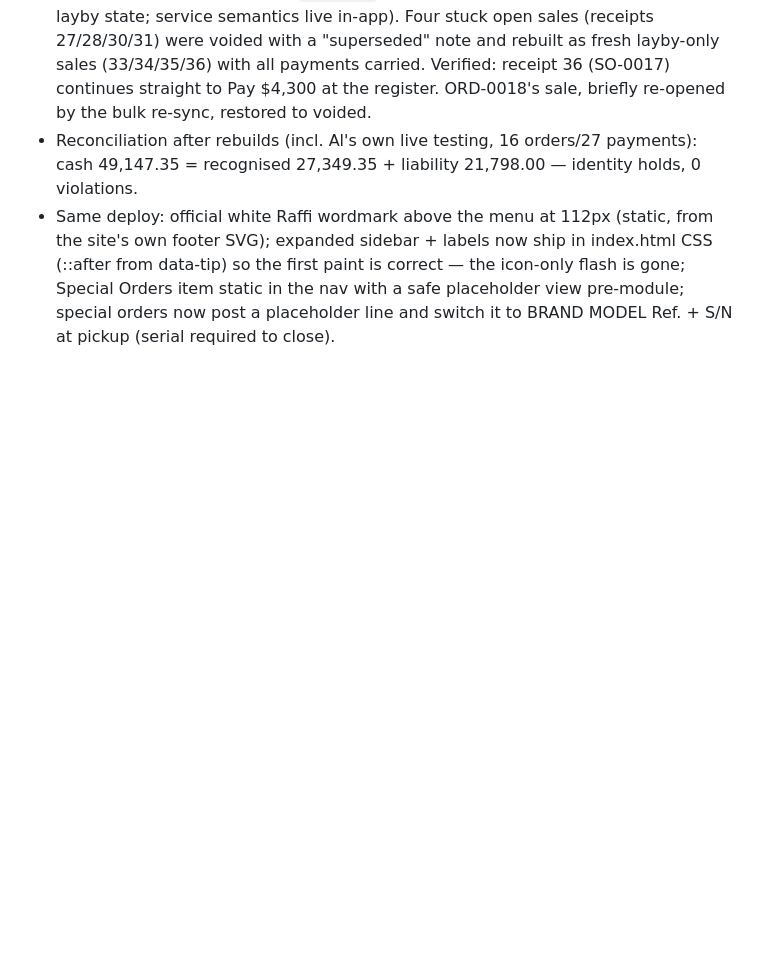
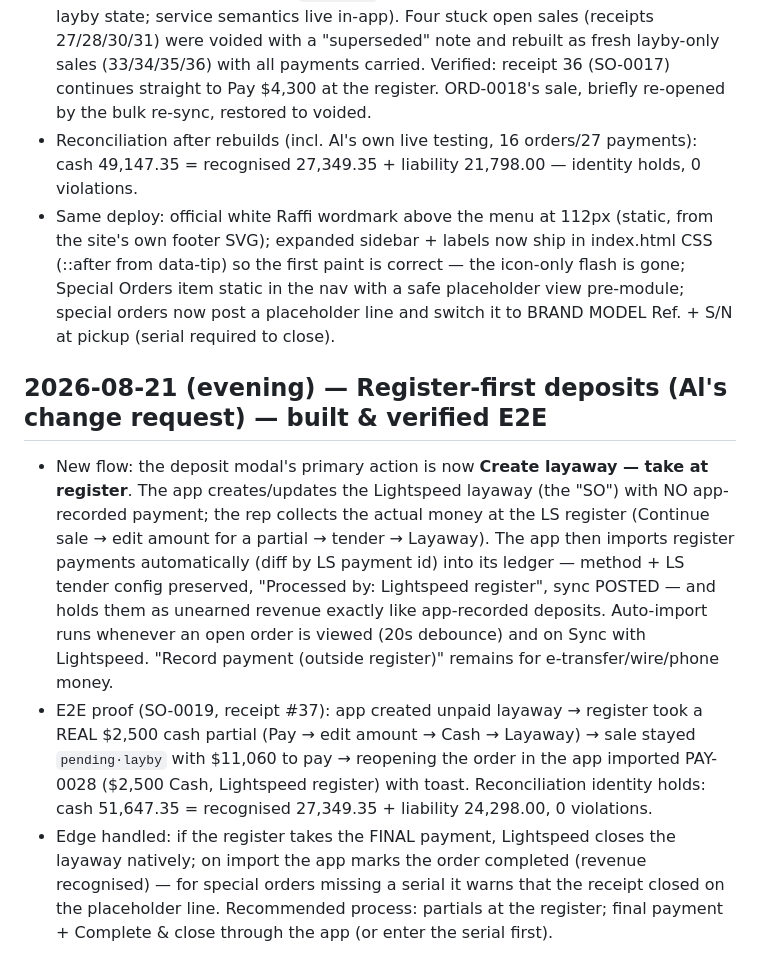
Before and after one commit to raffiandcomarketing/raffi-quotes-lightspeed, a Markdown page: docs/findings_log.md, the part around the change. Rendered like a GitHub page; blank space fills up the shorter version.

Commit message:
findings log: register-first deposits

```diff
--- a/docs/findings_log.md
+++ b/docs/findings_log.md
@@ -155,3 +155,21 @@ Change requests implemented and deployed (module sha 4a20a7ec…, GitHub commits
   first paint is correct — the icon-only flash is gone; Special Orders item static in the nav with a
   safe placeholder view pre-module; special orders now post a placeholder line and switch it to
   BRAND MODEL Ref. + S/N at pickup (serial required to close).
+
+## 2026-08-21 (evening) — Register-first deposits (Al's change request) — built & verified E2E
+- New flow: the deposit modal's primary action is now **Create layaway — take at register**. The app
+  creates/updates the Lightspeed layaway (the "SO") with NO app-recorded payment; the rep collects
+  the actual money at the LS register (Continue sale → edit amount for a partial → tender → Layaway).
+  The app then imports register payments automatically (diff by LS payment id) into its ledger —
+  method + LS tender config preserved, "Processed by: Lightspeed register", sync POSTED — and holds
+  them as unearned revenue exactly like app-recorded deposits. Auto-import runs whenever an open
+  order is viewed (20s debounce) and on Sync with Lightspeed. "Record payment (outside register)"
+  remains for e-transfer/wire/phone money.
+- E2E proof (SO-0019, receipt #37): app created unpaid layaway → register took a REAL $2,500 cash
+  partial (Pay → edit amount → Cash → Layaway) → sale stayed `pending·layby` with $11,060 to pay →
+  reopening the order in the app imported PAY-0028 ($2,500 Cash, Lightspeed register) with toast.
+  Reconciliation identity holds: cash 51,647.35 = recognised 27,349.35 + liability 24,298.00, 0 violations.
+- Edge handled: if the register takes the FINAL payment, Lightspeed closes the layaway natively; on
+  import the app marks the order completed (revenue recognised) — for special orders missing a
+  serial it warns that the receipt closed on the placeholder line. Recommended process: partials at
+  the register; final payment + Complete & close through the app (or enter the serial first).
```
